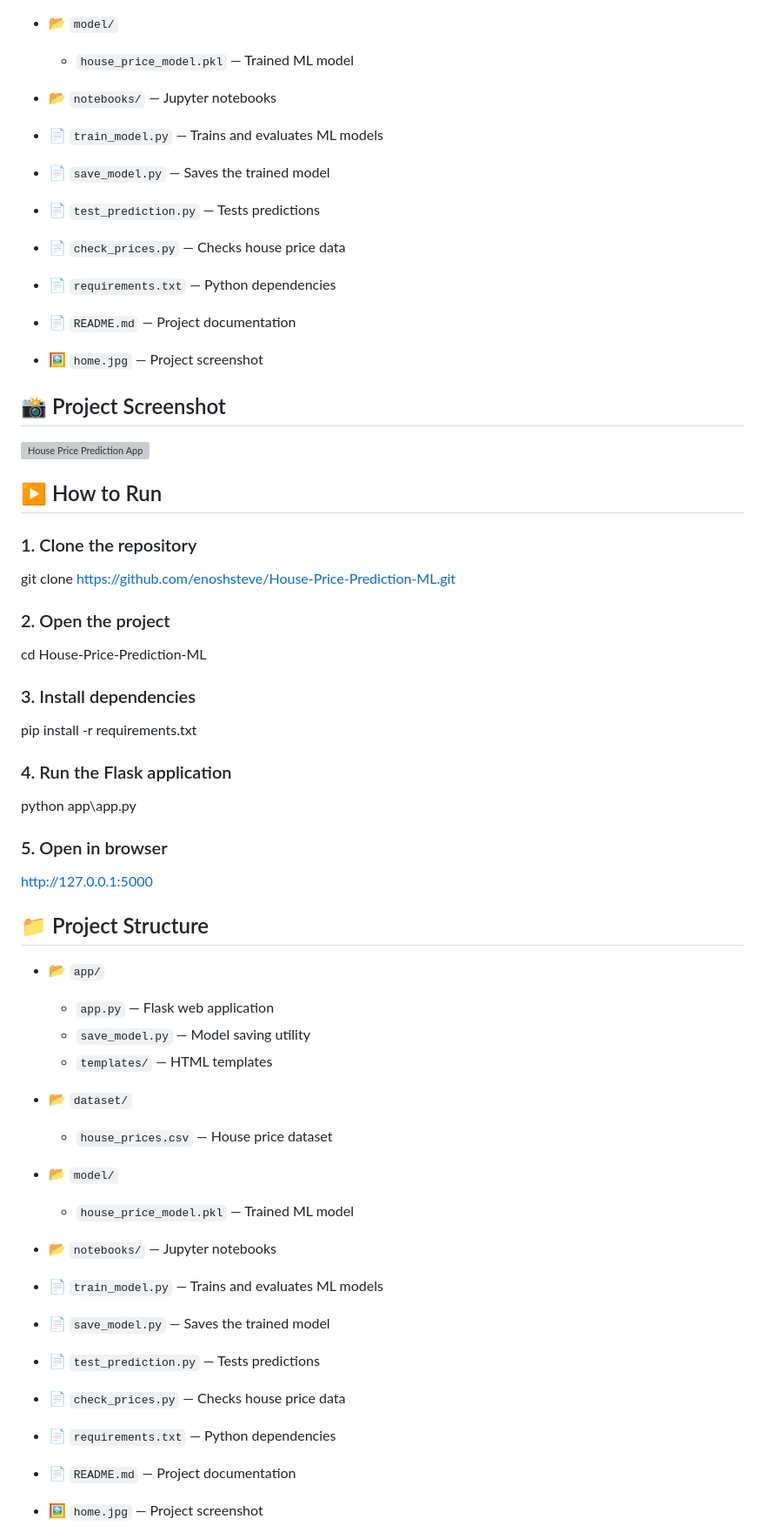
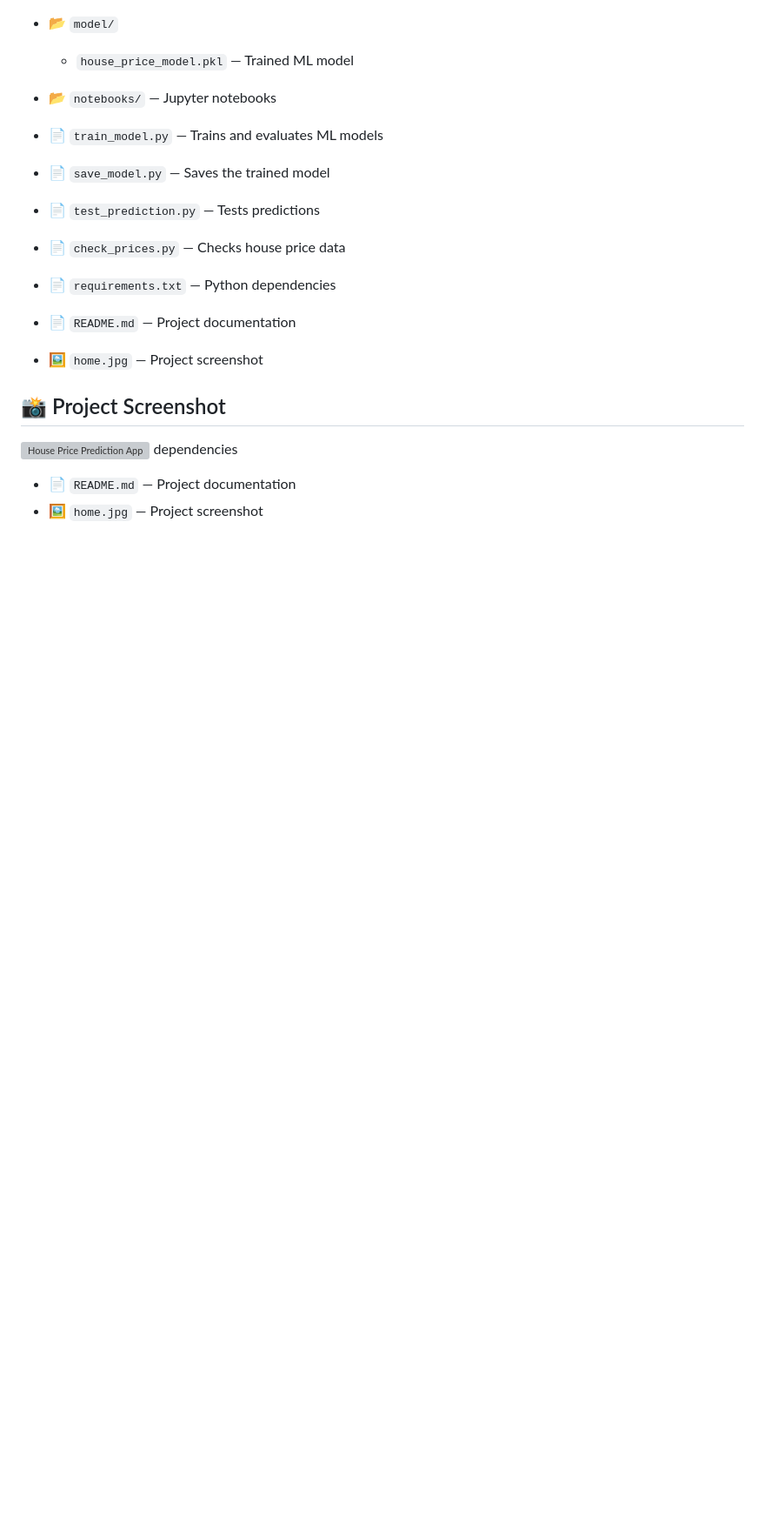
Before and after one commit to enoshsteve/House-Price-Prediction-ML, a Markdown page: README.md, the part around the change. Shown at 87% size. Drawn GitHub-style; blank space fills up the shorter version; grey boxes are pictures that could not be loaded.

```diff
--- a/README.md
+++ b/README.md
@@ -125,50 +125,6 @@ http://127.0.0.1:5000
 
 ## 📸 Project Screenshot
 
-![House Price Prediction App](home.jpg)
-
-
-## ▶️ How to Run
-
-### 1. Clone the repository
-
-git clone https://github.com/enoshsteve/House-Price-Prediction-ML.git
-
-### 2. Open the project
-
-cd House-Price-Prediction-ML
-
-### 3. Install dependencies
-
-pip install -r requirements.txt
-
-### 4. Run the Flask application
-
-python app\app.py
-
-### 5. Open in browser
-
-http://127.0.0.1:5000
-
-## 📁 Project Structure
-
-- 📂 `app/`
-  - `app.py` — Flask web application
-  - `save_model.py` — Model saving utility
-  - `templates/` — HTML templates
-
-- 📂 `dataset/`
-  - `house_prices.csv` — House price dataset
-
-- 📂 `model/`
-  - `house_price_model.pkl` — Trained ML model
-
-- 📂 `notebooks/` — Jupyter notebooks
-
-- 📄 `train_model.py` — Trains and evaluates ML models
-- 📄 `save_model.py` — Saves the trained model
-- 📄 `test_prediction.py` — Tests predictions
-- 📄 `check_prices.py` — Checks house price data
-- 📄 `requirements.txt` — Python dependencies
+![House Price Prediction App](home.jpg) dependencies
 - 📄 `README.md` — Project documentation
 - 🖼️ `home.jpg` — Project screenshot
```
